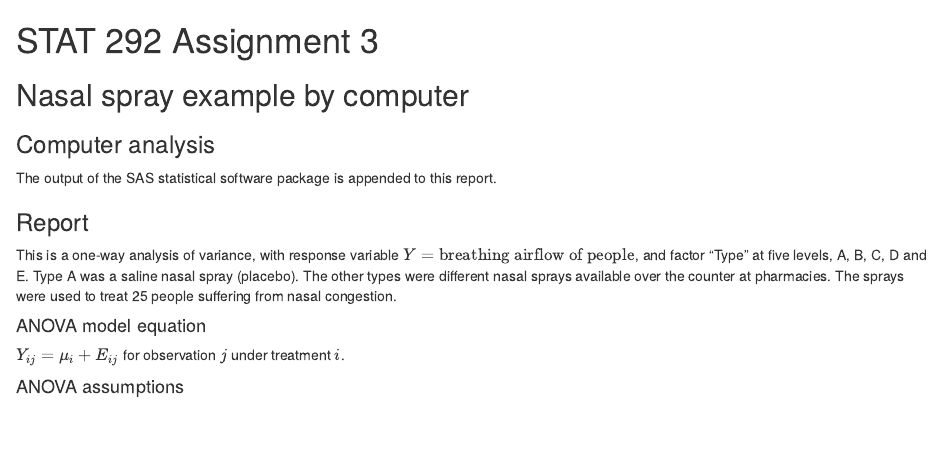
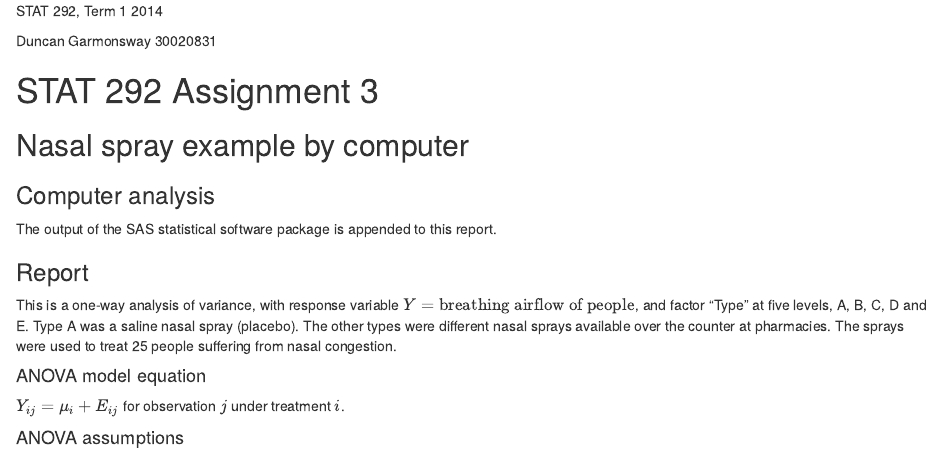
Before and after one commit to nacnudus/STAT292, an R Markdown document (assignment_03/assignment_03.Rmd): the page in a window 1100 px wide, from its top. Rendered offline with R 4.5, knitr and Pandoc, with nearby package versions; some code elsewhere in the file could not run offline.

Commit message:
Add name etc. to the top

````diff
--- a/assignment_03/assignment_03.Rmd
+++ b/assignment_03/assignment_03.Rmd
@@ -9,6 +9,10 @@ require(knitr)
 require(ggplot2)
 require(agricolae) # for HSD.test (Tukey test)
 ```
+
+STAT 292, Term 1 2014
+
+Duncan Garmonsway 30020831
 
 # STAT 292 Assignment 3
 
````
